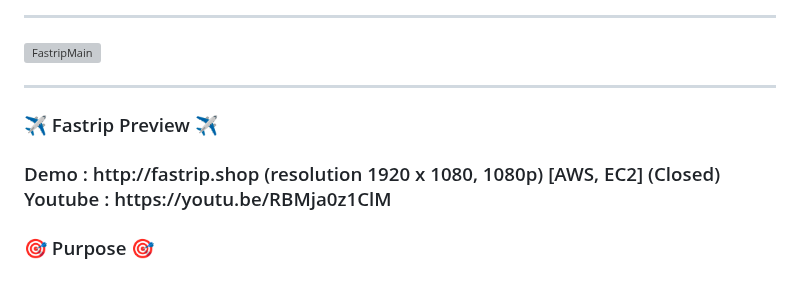
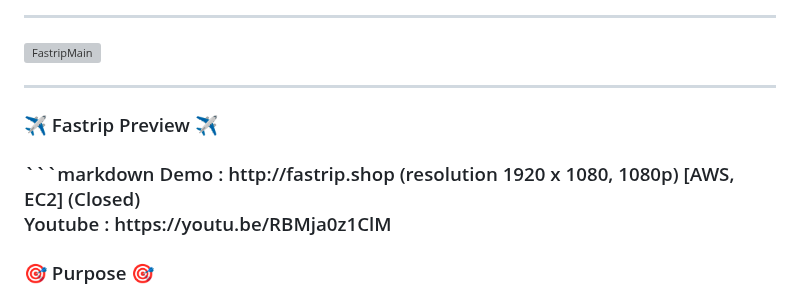
Before and after one commit to JangG1/Project03, a Markdown page: README.md, the part around the change. GitHub-like rendering; grey boxes are pictures that could not be loaded.

````diff
--- a/README.md
+++ b/README.md
@@ -5,6 +5,7 @@
 <hr>
 
 <h3> ✈ Fastrip Preview ✈ <h3>
+ ```markdown
 Demo : http://fastrip.shop (resolution 1920 x 1080, 1080p) [AWS, EC2] (Closed)
  <br>
 Youtube : https://youtu.be/RBMja0z1ClM
````
